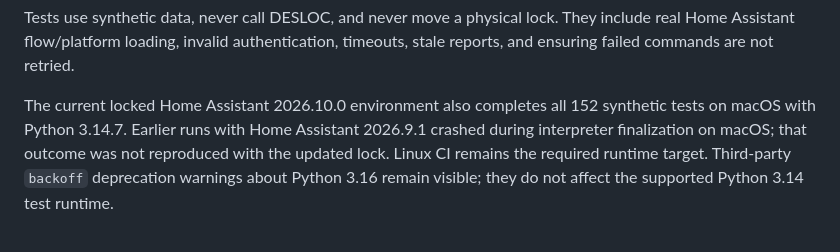
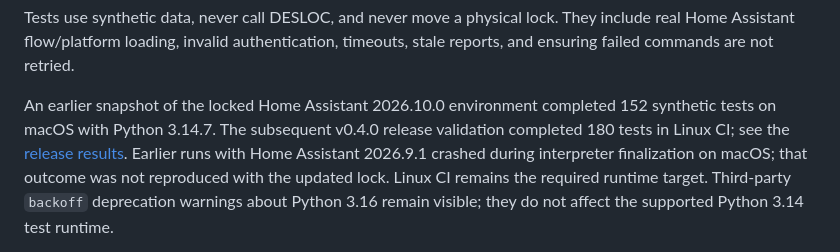
Before and after one commit to ha-homelab/ha-desloc, a Markdown page: docs/development.md, the part around the change. Drawn GitHub-style.

Commit message:
docs: distinguish historical and release test counts

```diff
--- a/docs/development.md
+++ b/docs/development.md
@@ -49,8 +49,9 @@ Tests use synthetic data, never call DESLOC, and never move a physical lock. The
 include real Home Assistant flow/platform loading, invalid authentication,
 timeouts, stale reports, and ensuring failed commands are not retried.
 
-The current locked Home Assistant 2026.10.0 environment also completes all 152
-synthetic tests on macOS with Python 3.14.7. Earlier runs with Home Assistant
+An earlier snapshot of the locked Home Assistant 2026.10.0 environment completed
+152 synthetic tests on macOS with Python 3.14.7. The subsequent v0.4.0 release
+validation completed 180 tests in Linux CI; see the [release results](release-results.md). Earlier runs with Home Assistant
 2026.9.1 crashed during interpreter finalization on macOS; that outcome was not
 reproduced with the updated lock. Linux CI remains the required runtime target.
 Third-party `backoff` deprecation warnings about Python 3.16 remain visible; they
```
